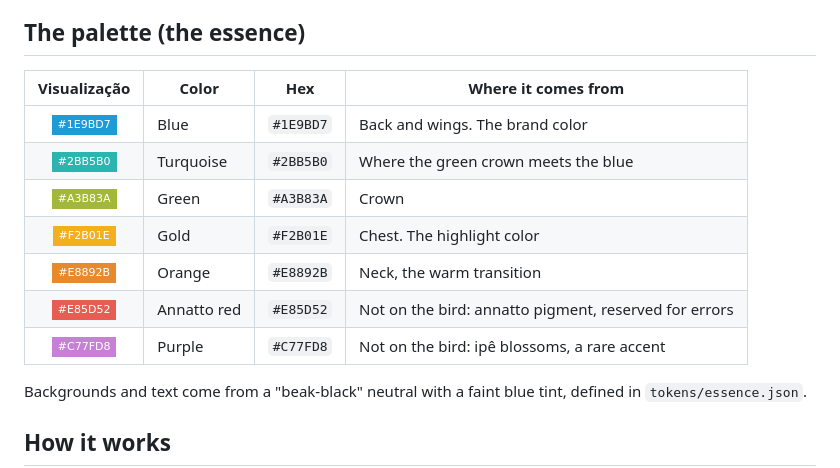
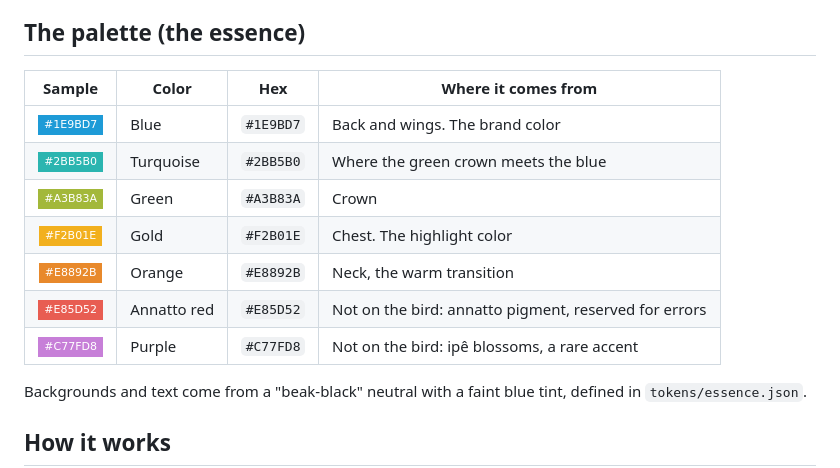
Before and after one commit to caninde-theme/caninde, a Markdown page: README.en.md, the part around one of its changes. Rendered like a GitHub page; badges without logos.

Commit message:
Update color palette table formatting in README

```diff
--- a/README.en.md
+++ b/README.en.md
@@ -17,5 +17,5 @@ Canindé starts from those colors and turns them into a **theme system** for edi
 
 ## The palette (the essence)
 
-| Visualização | Color | Hex | Where it comes from |
+| Sample | Color | Hex | Where it comes from |
 | :---: | --- | --- | --- |
```
Also changed, not shown: other parts of README.en.md (+7 -8 lines).
